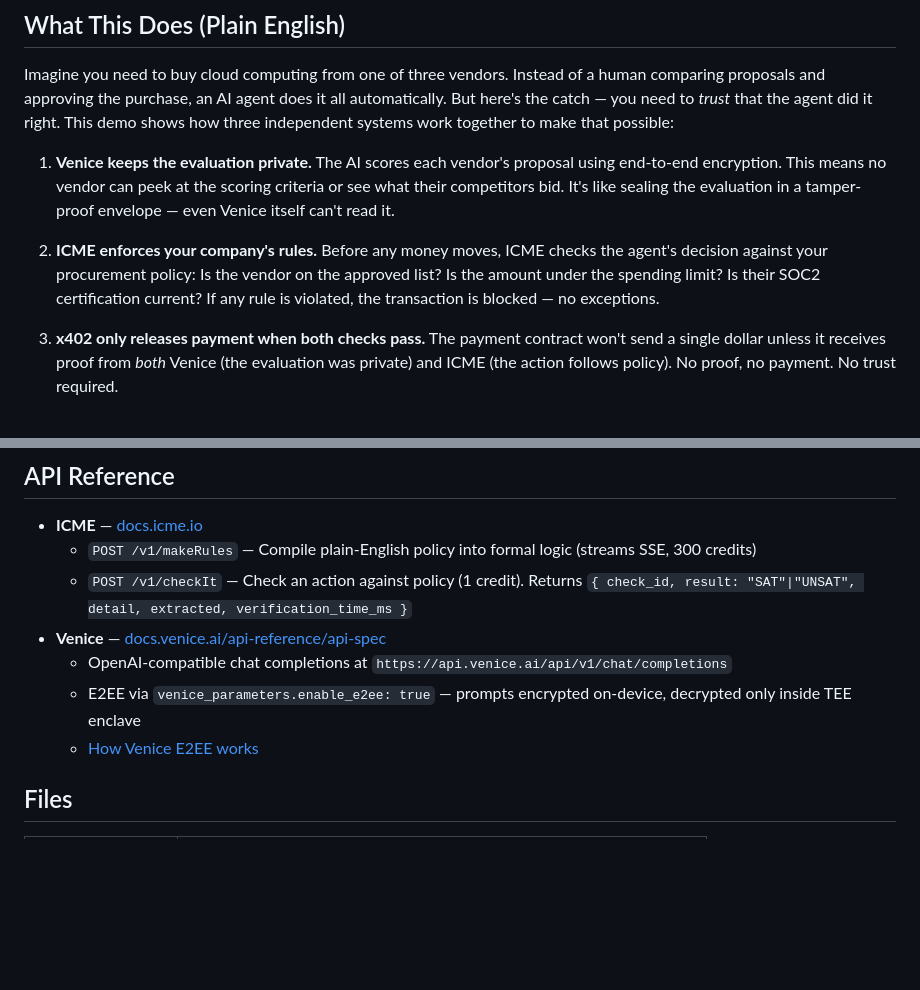
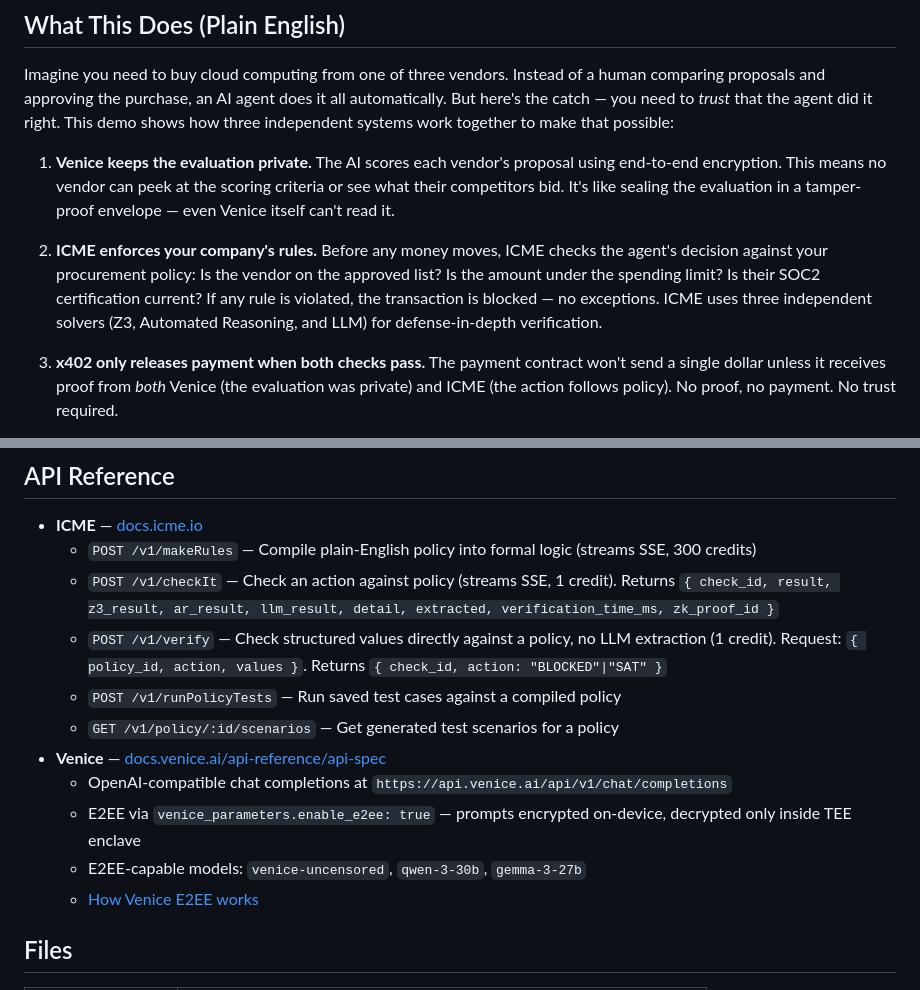
Before and after one commit to hshadab/icmevenice, a Markdown page: README.md, 2 parts joined by grey strips. Drawn GitHub-style; blank space fills up the shorter version.

```diff
--- a/README.md
+++ b/README.md
@@ -8,7 +8,7 @@ Imagine you need to buy cloud computing from one of three vendors. Instead of a
 
 1. **Venice keeps the evaluation private.** The AI scores each vendor's proposal using end-to-end encryption. This means no vendor can peek at the scoring criteria or see what their competitors bid. It's like sealing the evaluation in a tamper-proof envelope — even Venice itself can't read it.
 
-2. **ICME enforces your company's rules.** Before any money moves, ICME checks the agent's decision against your procurement policy: Is the vendor on the approved list? Is the amount under the spending limit? Is their SOC2 certification current? If any rule is violated, the transaction is blocked — no exceptions.
+2. **ICME enforces your company's rules.** Before any money moves, ICME checks the agent's decision against your procurement policy: Is the vendor on the approved list? Is the amount under the spending limit? Is their SOC2 certification current? If any rule is violated, the transaction is blocked — no exceptions. ICME uses three independent solvers (Z3, Automated Reasoning, and LLM) for defense-in-depth verification.
 
 3. **x402 only releases payment when both checks pass.** The payment contract won't send a single dollar unless it receives proof from *both* Venice (the evaluation was private) and ICME (the action follows policy). No proof, no payment. No trust required.
 
@@ -107,10 +140,14 @@ The combined guarantee: *"This payment was produced by verified private reasonin
 
 - **ICME** — [docs.icme.io](https://docs.icme.io)
   - `POST /v1/makeRules` — Compile plain-English policy into formal logic (streams SSE, 300 credits)
-  - `POST /v1/checkIt` — Check an action against policy (1 credit). Returns `{ check_id, result: "SAT"|"UNSAT", detail, extracted, verification_time_ms }`
+  - `POST /v1/checkIt` — Check an action against policy (streams SSE, 1 credit). Returns `{ check_id, result, z3_result, ar_result, llm_result, detail, extracted, verification_time_ms, zk_proof_id }`
+  - `POST /v1/verify` — Check structured values directly against a policy, no LLM extraction (1 credit). Request: `{ policy_id, action, values }`. Returns `{ check_id, action: "BLOCKED"|"SAT" }`
+  - `POST /v1/runPolicyTests` — Run saved test cases against a compiled policy
+  - `GET /v1/policy/:id/scenarios` — Get generated test scenarios for a policy
 - **Venice** — [docs.venice.ai/api-reference/api-spec](https://docs.venice.ai/api-reference/api-spec)
   - OpenAI-compatible chat completions at `https://api.venice.ai/api/v1/chat/completions`
   - E2EE via `venice_parameters.enable_e2ee: true` — prompts encrypted on-device, decrypted only inside TEE enclave
+  - E2EE-capable models: `venice-uncensored`, `qwen-3-30b`, `gemma-3-27b`
   - [How Venice E2EE works](https://venice.ai/blog/venice-launches-end-to-end-encrypted-ai)
 
 ## Files
```
Also changed, not shown: other parts of README.md (+37 -4 lines).
